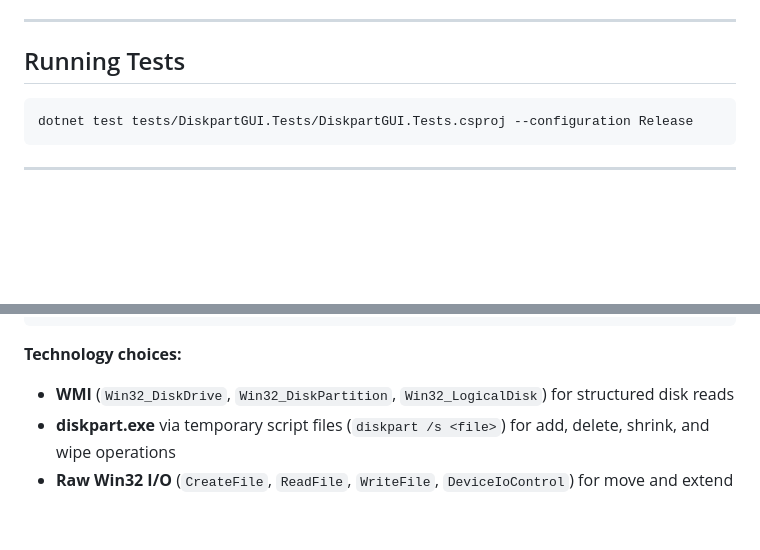
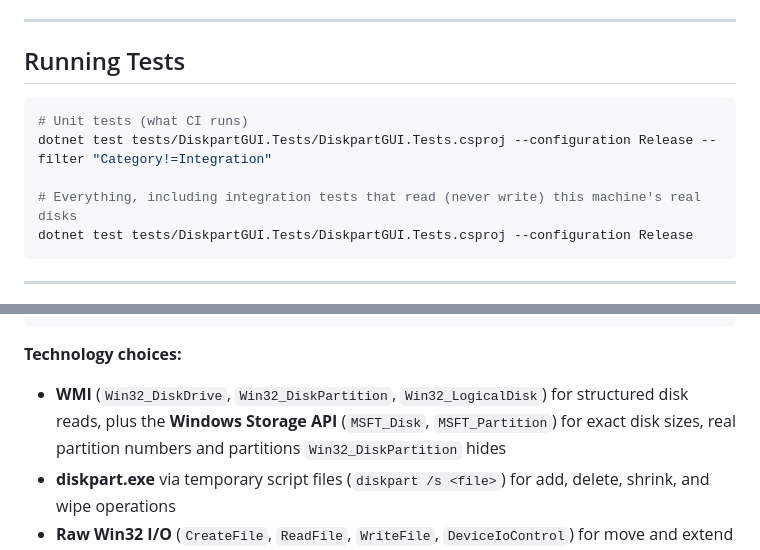
Before and after one commit to therealscienta/DiskpartGUI, a Markdown page: README.md, 2 parts joined by grey strips. Rendered like a GitHub page; blank space fills up the shorter version.

````diff
--- a/README.md
+++ b/README.md
@@ -85,6 +90,10 @@ dotnet publish src/DiskpartGUI/DiskpartGUI.csproj `
 ## Running Tests
 
 ```powershell
+# Unit tests (what CI runs)
+dotnet test tests/DiskpartGUI.Tests/DiskpartGUI.Tests.csproj --configuration Release --filter "Category!=Integration"
+
+# Everything, including integration tests that read (never write) this machine's real disks
 dotnet test tests/DiskpartGUI.Tests/DiskpartGUI.Tests.csproj --configuration Release
 ```
 
@@ -104,7 +113,7 @@ src/DiskpartGUI/
 ```
 
 **Technology choices:**
-- **WMI** (`Win32_DiskDrive`, `Win32_DiskPartition`, `Win32_LogicalDisk`) for structured disk reads
+- **WMI** (`Win32_DiskDrive`, `Win32_DiskPartition`, `Win32_LogicalDisk`) for structured disk reads, plus the **Windows Storage API** (`MSFT_Disk`, `MSFT_Partition`) for exact disk sizes, real partition numbers and partitions `Win32_DiskPartition` hides
 - **diskpart.exe** via temporary script files (`diskpart /s <file>`) for add, delete, shrink, and wipe operations
 - **Raw Win32 I/O** (`CreateFile`, `ReadFile`, `WriteFile`, `DeviceIoControl`) for move and extend — diskpart has no move command and its extend path goes through VDS, which caches stale layouts after raw partition moves
 - **WPF + classic MVVM** with manual `ViewModelBase` and `RelayCommand` (no framework dependencies beyond `System.Management`)
````
Also changed, not shown: other parts of README.md (+13 -8 lines), docs/images/main-window.png (added).
